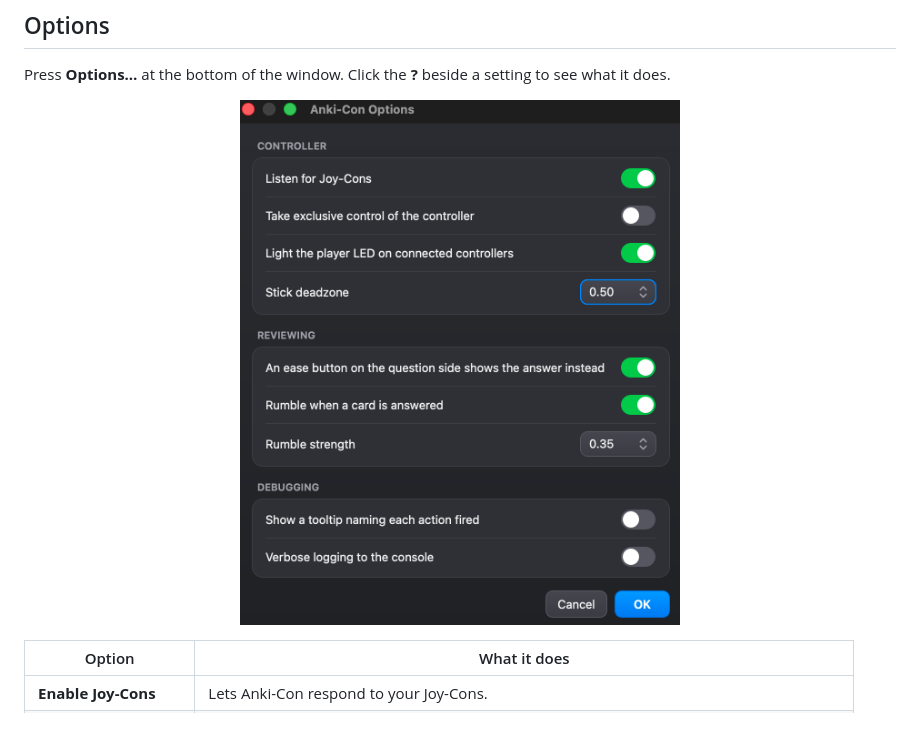
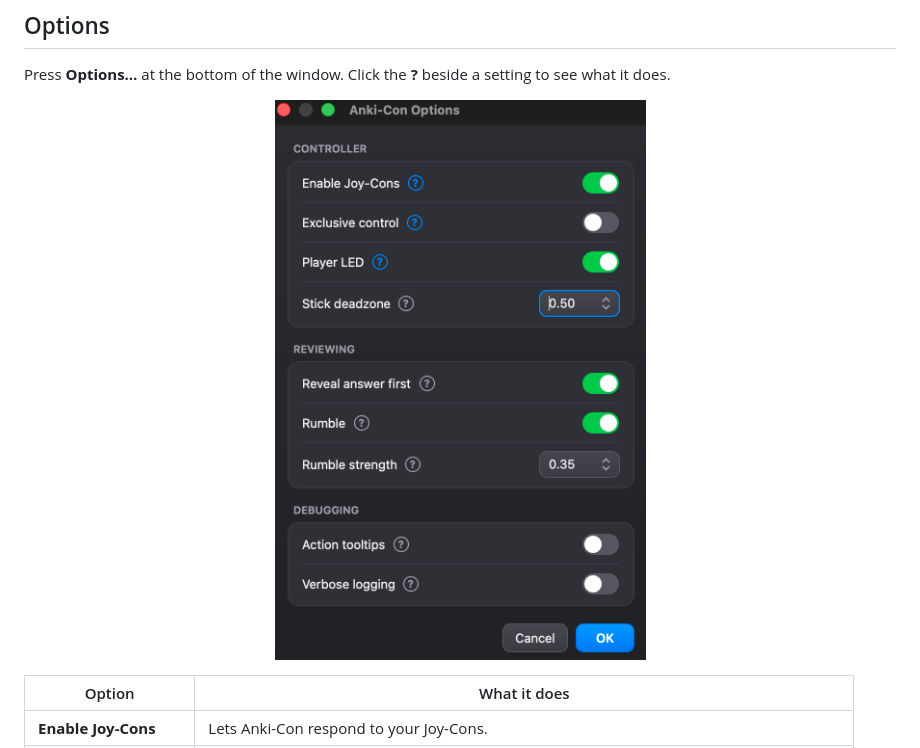
Before and after one commit to Jagaller/Anki-Con, a Markdown page: README.md, the part around the change. GitHub-like rendering; pictures changed too: docs/options.png.

Commit message:
Update the Options screenshot in the README

```diff
--- a/README.md
+++ b/README.md
@@ -166,7 +166,7 @@ Press **Options…** at the bottom of the window. Click the **?** beside a setti
 to see what it does.
 
 <p align="center">
-  <img src="docs/options.png" alt="The Options window, grouped into Controller, Reviewing and Debugging" width="440">
+  <img src="docs/options.png" alt="The Options window, grouped into Controller, Reviewing and Debugging" width="385">
 </p>
 
 | Option | What it does |
```
Also changed, not shown: 1 other file.
